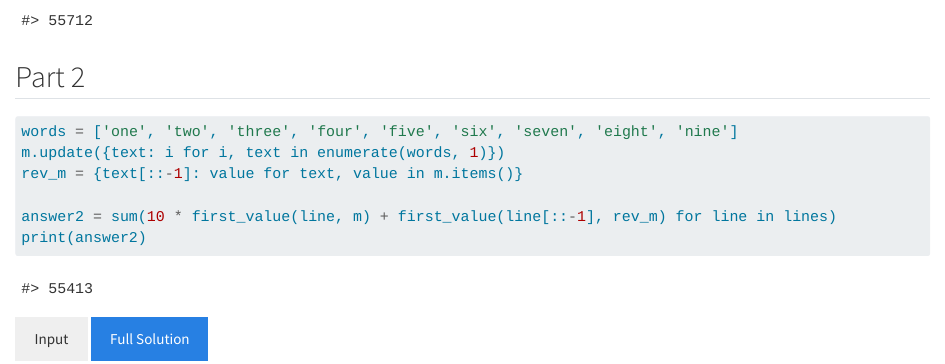
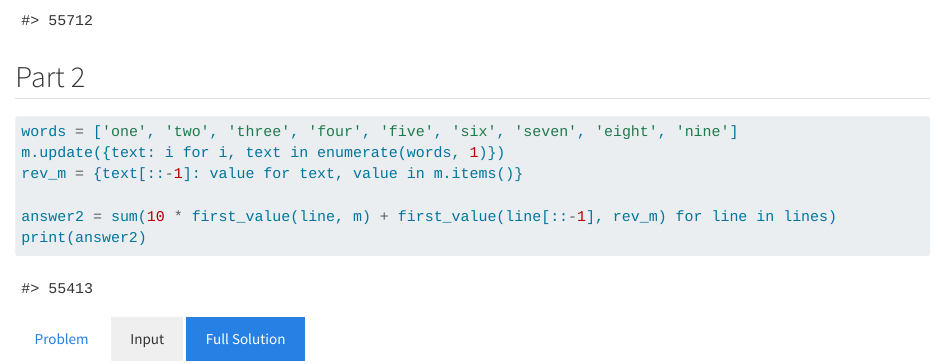
Before and after one commit to pf981/pf981.github.io, a Quarto document (posts/2023/01/2023-01.qmd): the page in a window 1100 px wide, from 540 px down. Rendered offline with R 4.5, knitr and Pandoc in place of Quarto, with nearby package versions.

Commit message:
Wrap html in chunks to prevent insertion of paragraph tags

````diff
--- a/posts/2023/01/2023-01.qmd
+++ b/posts/2023/01/2023-01.qmd
@@ -57,19 +57,24 @@ python_execution_seconds <- function(file_path) {
 }
 ```
 
-
+```{=html}
 <!-- Buttons -->
 <div class="d-grid gap-2 d-md-flex justify-content-md-end">
 
-<!-- Input Button -->
-<button type="button" class="btn btn-secondary" data-bs-toggle="modal" data-bs-target="#inputModal">
-<i class="bi bi-file-earmark-text"></i> Input
-</button>
+  <!-- Problem Button -->
+  <a type="button" class="btn btn-secondary" href="https://adventofcode.com/2023/day/1" role="button">
+    <i class="bi bi-box-arrow-up-right"></i> Problem
+  </a>
 
-<!-- Solution Modal Button -->
-<button type="button" class="btn btn-primary" data-bs-toggle="modal" data-bs-target="#solutionModal">
-<i class="bi bi-code-slash"></i> Full Solution
-</button>
+  <!-- Input Button -->
+  <button type="button" class="btn btn-secondary" data-bs-toggle="modal" data-bs-target="#inputModal">
+    <i class="bi bi-file-earmark-text"></i> Input
+  </button>
+
+  <!-- Solution Modal Button -->
+  <button type="button" class="btn btn-primary" data-bs-toggle="modal" data-bs-target="#solutionModal">
+    <i class="bi bi-code-slash"></i> Full Solution
+  </button>
 
 </div>
 
````
Also changed, not shown: posts/2023/01/2023-01.qmd (13 more changed lines), 1 other file.
